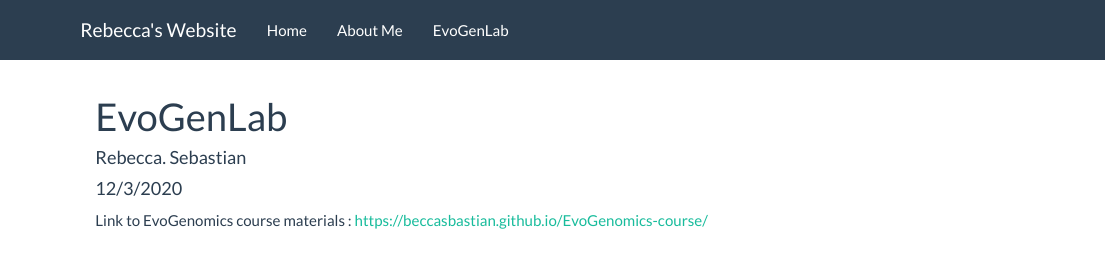
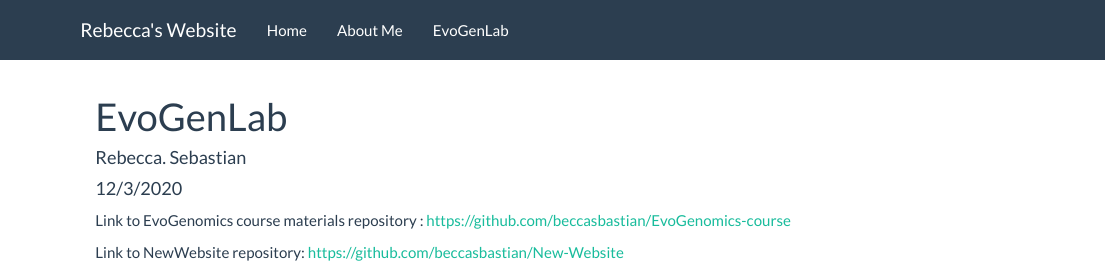
Before and after one commit to beccasbastian/New-Website, an R Markdown document (EvoGenLab.Rmd): the page in a window 1100 px wide, from its top. Rendered offline with R 4.5, knitr and Pandoc, with nearby package versions.

Commit message:
Final Update

```diff
--- a/EvoGenLab.Rmd
+++ b/EvoGenLab.Rmd
@@ -5,4 +5,6 @@ date: "12/3/2020"
 output: html_document
 ---
 
-Link to EvoGenomics course materials : https://beccasbastian.github.io/EvoGenomics-course/
+Link to EvoGenomics course materials repository : https://github.com/beccasbastian/EvoGenomics-course
+
+Link to NewWebsite repository: https://github.com/beccasbastian/New-Website
--- a/_site.yml
+++ b/_site.yml
@@ -1,4 +1,5 @@
 name: "my-website"
+output_dir: "docs"
 navbar:
   title: "Rebecca's Website"
   left:
```
